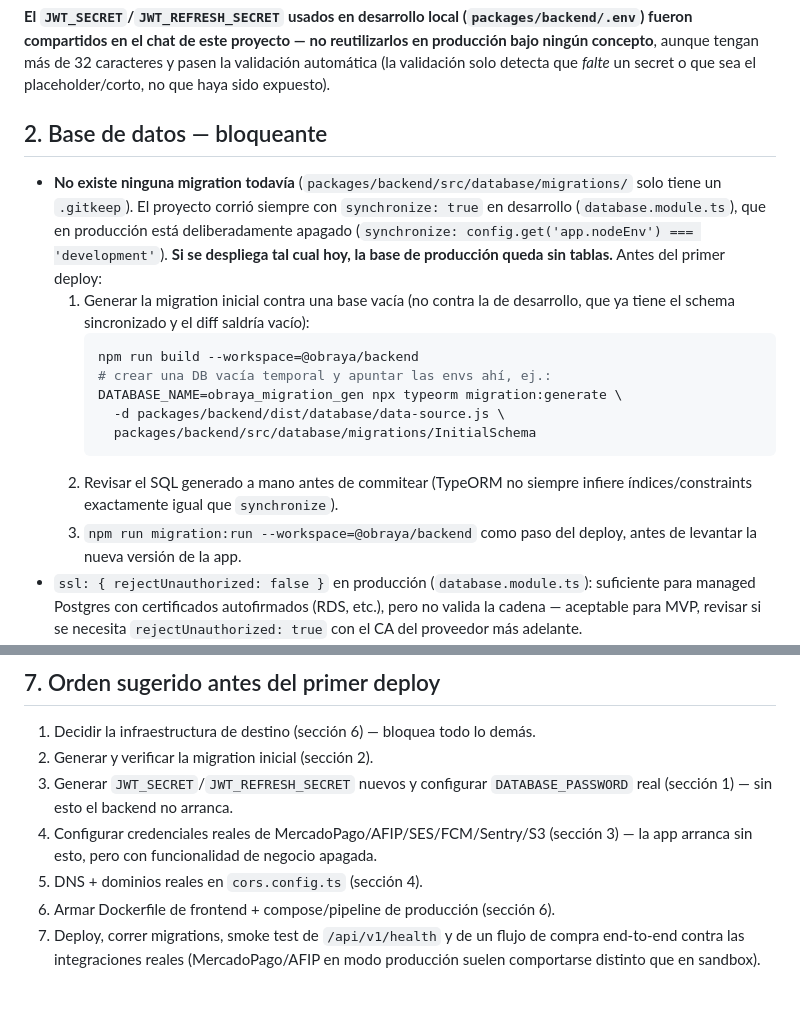
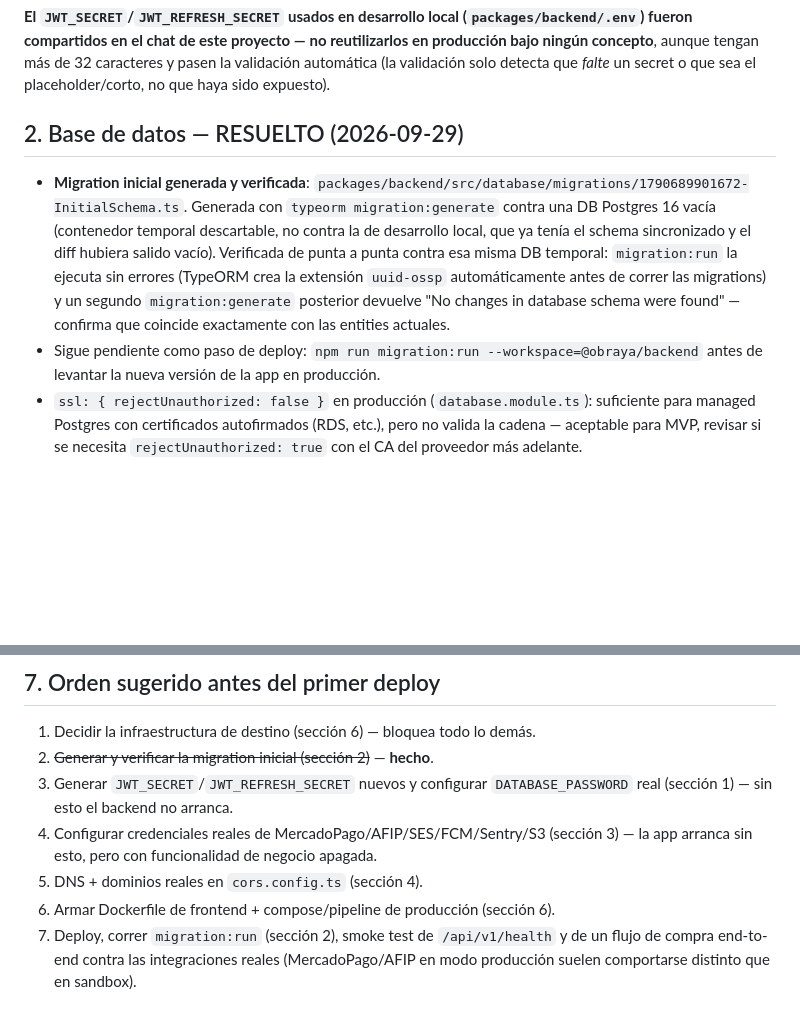
Before and after one commit to lunamarie11/obraya, a Markdown page: docs/checklist-deploy-produccion.md, 2 parts joined by grey strips. GitHub-like rendering; blank space fills up the shorter version.

````diff
--- a/docs/checklist-deploy-produccion.md
+++ b/docs/checklist-deploy-produccion.md
@@ -28,27 +28,20 @@ no reutilizarlos en producción bajo ningún concepto**, aunque tengan más de
 que *falte* un secret o que sea el placeholder/corto, no que haya sido
 expuesto).
 
-## 2. Base de datos — bloqueante
+## 2. Base de datos — RESUELTO (2026-09-29)
 
-- **No existe ninguna migration todavía** (`packages/backend/src/database/migrations/`
-  solo tiene un `.gitkeep`). El proyecto corrió siempre con `synchronize: true`
-  en desarrollo (`database.module.ts`), que en producción está
-  deliberadamente apagado (`synchronize: config.get('app.nodeEnv') === 'development'`).
-  **Si se despliega tal cual hoy, la base de producción queda sin tablas.**
-  Antes del primer deploy:
-  1. Generar la migration inicial contra una base vacía (no contra la de
-     desarrollo, que ya tiene el schema sincronizado y el diff saldría vacío):
-     ```bash
-     npm run build --workspace=@obraya/backend
-     # crear una DB vacía temporal y apuntar las envs ahí, ej.:
-     DATABASE_NAME=obraya_migration_gen npx typeorm migration:generate \
-       -d packages/backend/dist/database/data-source.js \
-       packages/backend/src/database/migrations/InitialSchema
-     ```
-  2. Revisar el SQL generado a mano antes de commitear (TypeORM no siempre
-     infiere índices/constraints exactamente igual que `synchronize`).
-  3. `npm run migration:run --workspace=@obraya/backend` como paso del deploy,
-     antes de levantar la nueva versión de la app.
+- **Migration inicial generada y verificada**:
+  `packages/backend/src/database/migrations/1790689901672-InitialSchema.ts`.
+  Generada con `typeorm migration:generate` contra una DB Postgres 16 vacía
+  (contenedor temporal descartable, no contra la de desarrollo local, que ya
+  tenía el schema sincronizado y el diff hubiera salido vacío). Verificada
+  de punta a punta contra esa misma DB temporal: `migration:run` la ejecuta
+  sin errores (TypeORM crea la extensión `uuid-ossp` automáticamente antes
+  de correr las migrations) y un segundo `migration:generate` posterior
+  devuelve "No changes in database schema were found" — confirma que
+  coincide exactamente con las entities actuales.
+- Sigue pendiente como paso de deploy: `npm run migration:run --workspace=@obraya/backend`
+  antes de levantar la nueva versión de la app en producción.
 - `ssl: { rejectUnauthorized: false }` en producción (`database.module.ts`):
   suficiente para managed Postgres con certificados autofirmados (RDS, etc.),
   pero no valida la cadena — aceptable para MVP, revisar si se necesita
@@ -122,7 +115,7 @@ poder desplegar hace falta decidir y construir:
 ## 7. Orden sugerido antes del primer deploy
 
 1. Decidir la infraestructura de destino (sección 6) — bloquea todo lo demás.
-2. Generar y verificar la migration inicial (sección 2).
+2. ~~Generar y verificar la migration inicial (sección 2)~~ — **hecho**.
 3. Generar `JWT_SECRET`/`JWT_REFRESH_SECRET` nuevos y configurar
    `DATABASE_PASSWORD` real (sección 1) — sin esto el backend no arranca.
 4. Configurar credenciales reales de MercadoPago/AFIP/SES/FCM/Sentry/S3
@@ -130,6 +123,7 @@ poder desplegar hace falta decidir y construir:
    apagada.
 5. DNS + dominios reales en `cors.config.ts` (sección 4).
 6. Armar Dockerfile de frontend + compose/pipeline de producción (sección 6).
-7. Deploy, correr migrations, smoke test de `/api/v1/health` y de un flujo
-   de compra end-to-end contra las integraciones reales (MercadoPago/AFIP en
-   modo producción suelen comportarse distinto que en sandbox).
+7. Deploy, correr `migration:run` (sección 2), smoke test de `/api/v1/health`
+   y de un flujo de compra end-to-end contra las integraciones reales
+   (MercadoPago/AFIP en modo producción suelen comportarse distinto que en
+   sandbox).
````
Also changed, not shown: CHANGELOG.md (+35 -0 lines), docs/roadmap-estado-actual.md (+11 -5 lines).
